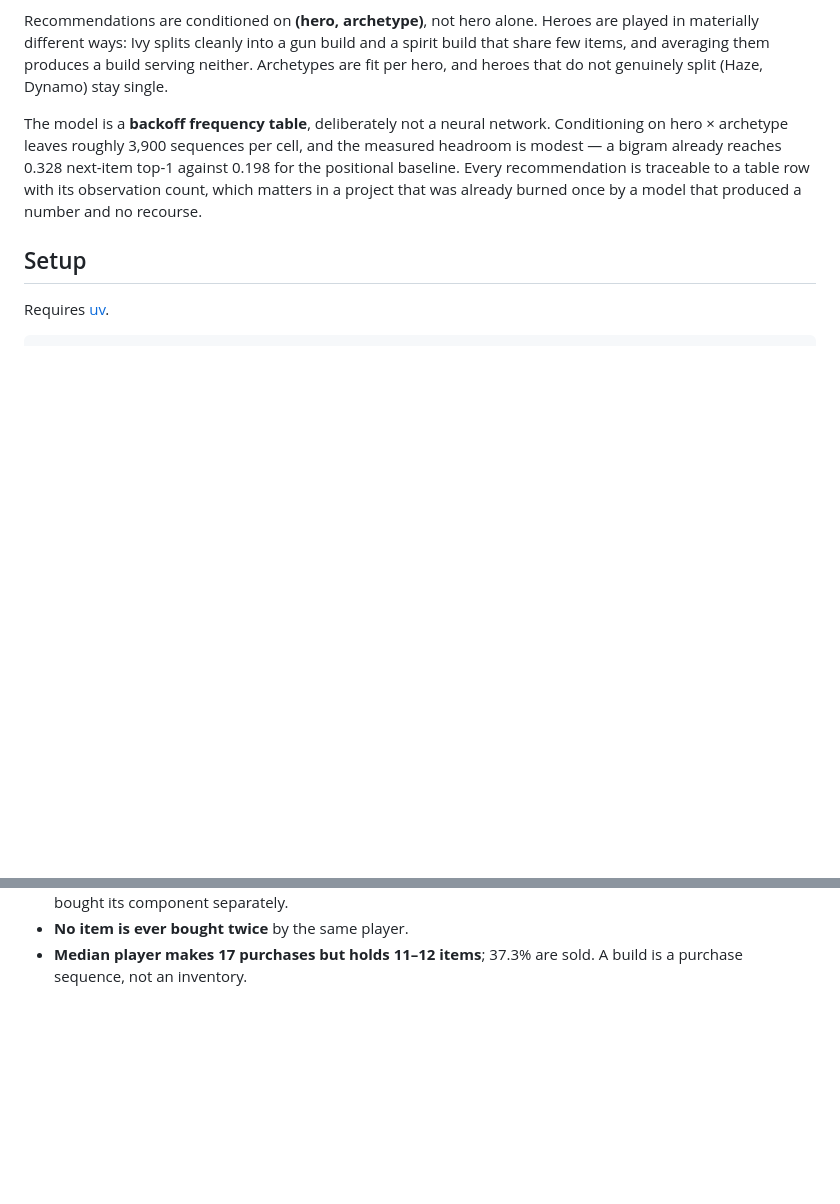
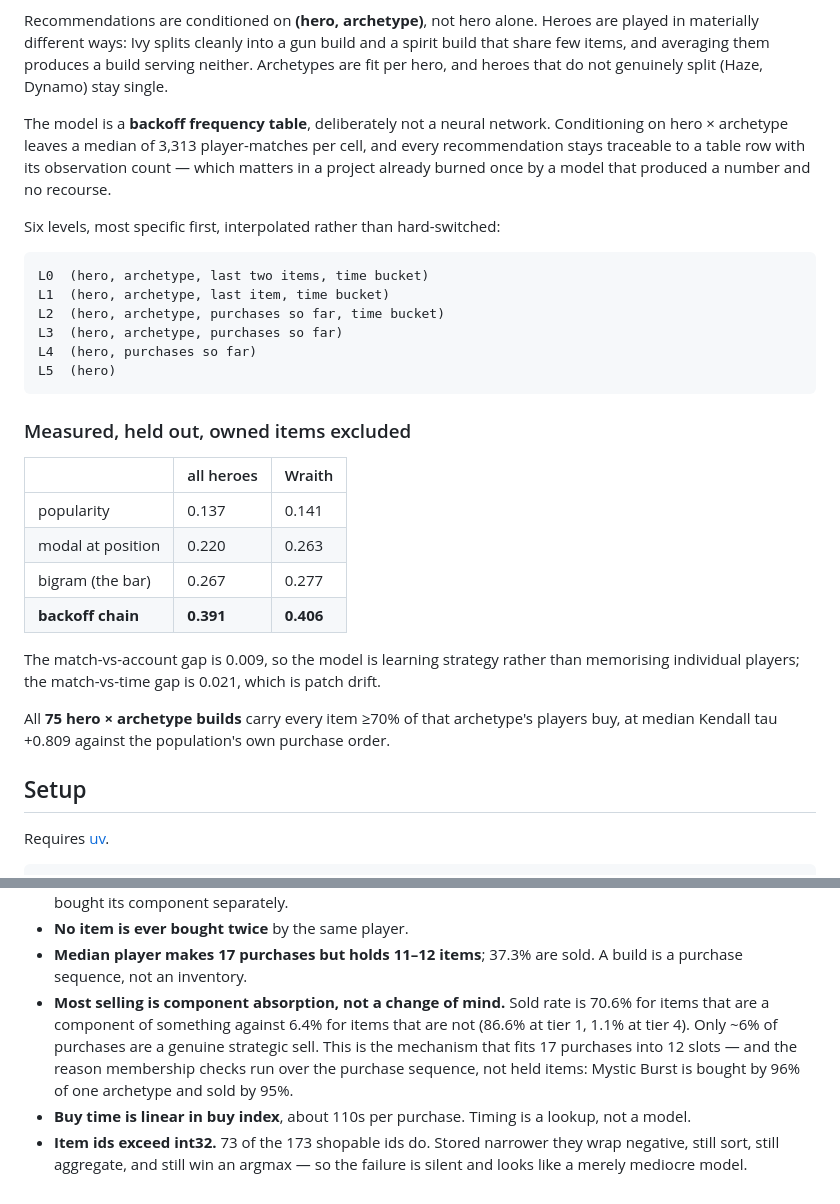
Before and after one commit to quinn-zilly/deadlock-build-modeling, a Markdown page: README.md, 2 parts joined by grey strips. Rendered like a GitHub page; blank space fills up the shorter version.

Commit message:
Document the model, the CLI, and how to use them
The README described the plan; it now describes what exists. Adds the
measured scores, the backoff chain, the CLI usage, and the two findings
this stage established -- component absorption as the mechanism behind
the sell rate, and the int32 item-id overflow.

Co-Authored-By: Claude Opus 5 (1M context) <noreply@anthropic.com>

```diff
--- a/README.md
+++ b/README.md
@@ -27,11 +27,36 @@ build serving neither. Archetypes are fit per hero, and heroes that do not
 genuinely split (Haze, Dynamo) stay single.
 
 The model is a **backoff frequency table**, deliberately not a neural network.
-Conditioning on hero × archetype leaves roughly 3,900 sequences per cell, and
-the measured headroom is modest — a bigram already reaches 0.328 next-item
-top-1 against 0.198 for the positional baseline. Every recommendation is
-traceable to a table row with its observation count, which matters in a project
-that was already burned once by a model that produced a number and no recourse.
+Conditioning on hero × archetype leaves a median of 3,313 player-matches per
+cell, and every recommendation stays traceable to a table row with its
+observation count — which matters in a project already burned once by a model
+that produced a number and no recourse.
+
+Six levels, most specific first, interpolated rather than hard-switched:
+
+    L0  (hero, archetype, last two items, time bucket)
+    L1  (hero, archetype, last item, time bucket)
+    L2  (hero, archetype, purchases so far, time bucket)
+    L3  (hero, archetype, purchases so far)
+    L4  (hero, purchases so far)
+    L5  (hero)
+
+### Measured, held out, owned items excluded
+
+| | all heroes | Wraith |
+|---|---|---|
+| popularity | 0.137 | 0.141 |
+| modal at position | 0.220 | 0.263 |
+| bigram (the bar) | 0.267 | 0.277 |
+| **backoff chain** | **0.391** | **0.406** |
+
+The match-vs-account gap is 0.009, so the model is learning strategy rather
+than memorising individual players; the match-vs-time gap is 0.021, which is
+patch drift.
+
+All **75 hero × archetype builds** carry every item ≥70% of that archetype's
+players buy, at median Kendall tau +0.809 against the population's own
+purchase order.
 
 ## Setup
 
@@ -118,3 +171,14 @@ than trusted, so a patch change fails loudly:
 - **No item is ever bought twice** by the same player.
 - **Median player makes 17 purchases but holds 11–12 items**; 37.3% are sold.
   A build is a purchase sequence, not an inventory.
+- **Most selling is component absorption, not a change of mind.** Sold rate is
+  70.6% for items that are a component of something against 6.4% for items
+  that are not (86.6% at tier 1, 1.1% at tier 4). Only ~6% of purchases are a
+  genuine strategic sell. This is the mechanism that fits 17 purchases into 12
+  slots — and the reason membership checks run over the purchase sequence, not
+  held items: Mystic Burst is bought by 96% of one archetype and sold by 95%.
+- **Buy time is linear in buy index**, about 110s per purchase. Timing is a
+  lookup, not a model.
+- **Item ids exceed int32.** 73 of the 173 shopable ids do. Stored narrower
+  they wrap negative, still sort, still aggregate, and still win an argmax —
+  so the failure is silent and looks like a merely mediocre model.
```
Also changed, not shown: other parts of README.md (+28 -0 lines).
